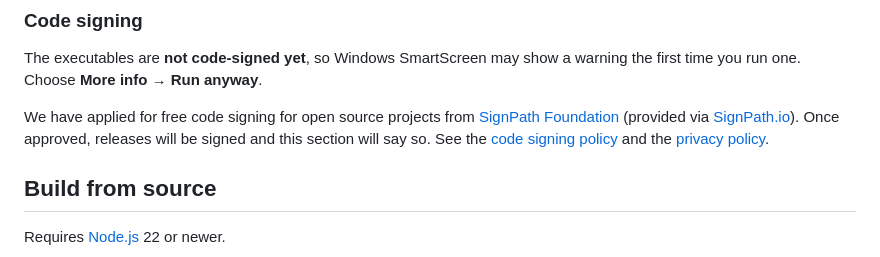
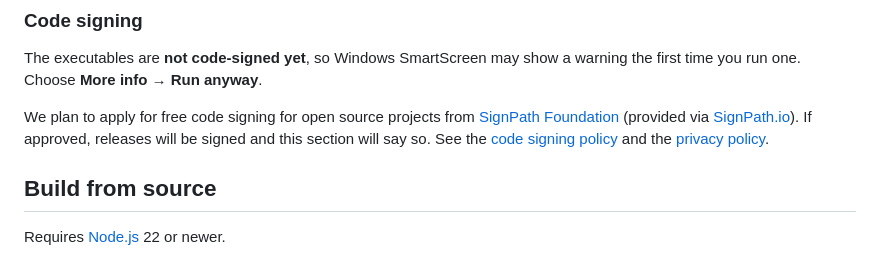
Before and after one commit to Cphmartinus/marknote, a Markdown page: README.md, the part around one of its changes. Rendered like a GitHub page.

```diff
--- a/README.md
+++ b/README.md
@@ -33,7 +35,7 @@ Releases are built from this repository by GitHub Actions, see [`.github/workflo
 
 The executables are **not code-signed yet**, so Windows SmartScreen may show a warning the first time you run one. Choose **More info → Run anyway**.
 
-We have applied for free code signing for open source projects from [SignPath Foundation](https://signpath.org) (provided via [SignPath.io](https://signpath.io)). Once approved, releases will be signed and this section will say so. See the [code signing policy](CODE_SIGNING_POLICY.md) and the [privacy policy](PRIVACY.md).
+We plan to apply for free code signing for open source projects from [SignPath Foundation](https://signpath.org) (provided via [SignPath.io](https://signpath.io)). If approved, releases will be signed and this section will say so. See the [code signing policy](CODE_SIGNING_POLICY.md) and the [privacy policy](PRIVACY.md).
 
 ## Build from source
 
```
Also changed, not shown: other parts of README.md (+3 -1 lines), CHANGELOG.md (added, +14 -0 lines), CODE_SIGNING_POLICY.md (+1 -1 lines), release-notes/v1.0.0.md (added, +15 -0 lines), release-notes/v1.0.1.md (added, +15 -0 lines), docs/demo.gif (added), docs/icon.png (added), docs/screenshot-split-en.png, docs/social-preview.png (added), 3 other files.
